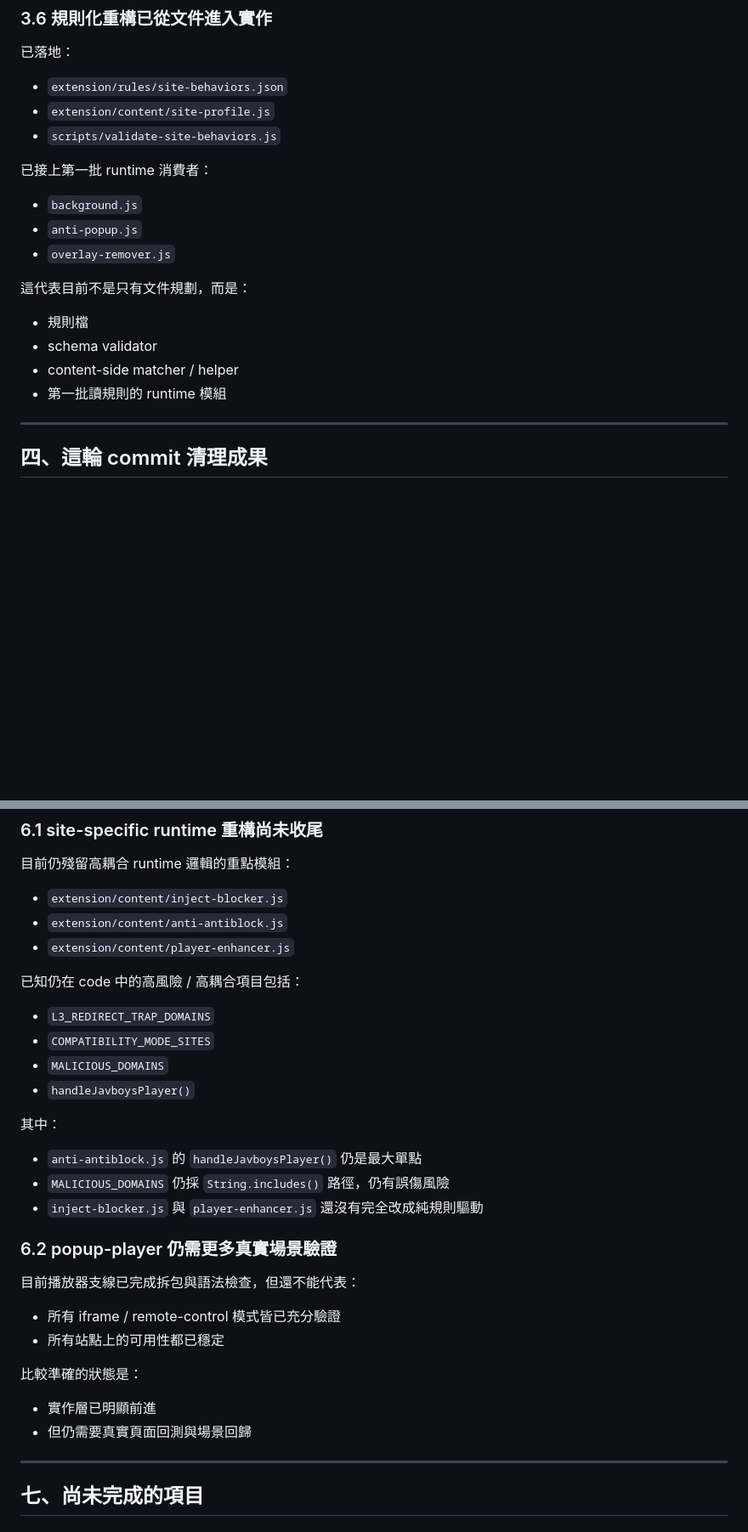
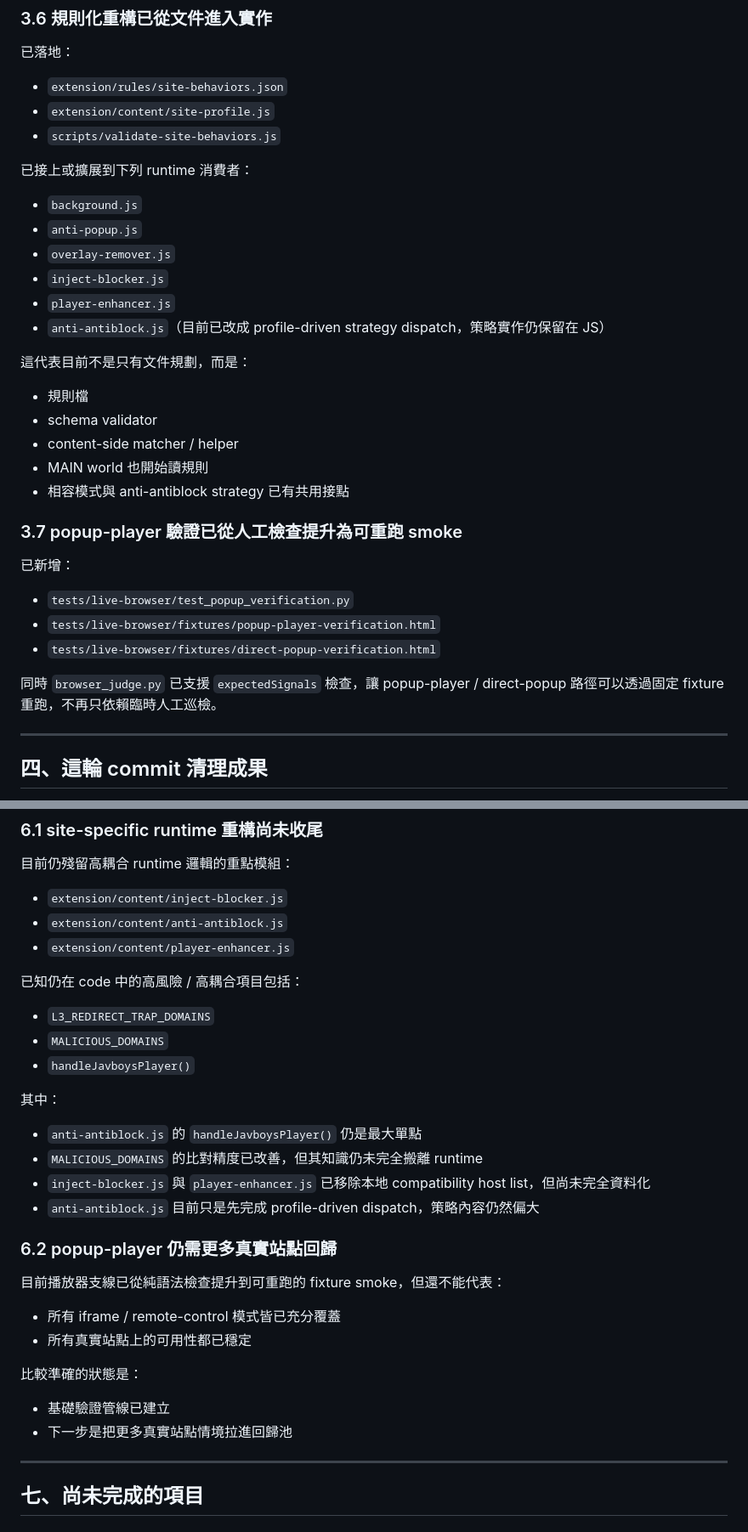
Before and after one commit to pingqLIN/Falcon-Player-Enhance, a Markdown page: docs/PROGRESS_SNAPSHOT.zh-TW.md, 2 parts joined by grey strips. Shown at 85% size. GitHub-like rendering; blank space fills up the shorter version.

Commit message:
docs: track yolo execution progress

```diff
--- a/docs/PROGRESS_SNAPSHOT.zh-TW.md
+++ b/docs/PROGRESS_SNAPSHOT.zh-TW.md
@@ -114,18 +114,32 @@ Overview 中原本同步切換的功能，現在已改為各自獨立開關：
 - `extension/content/site-profile.js`
 - `scripts/validate-site-behaviors.js`
 
-已接上第一批 runtime 消費者：
+已接上或擴展到下列 runtime 消費者：
 
 - `background.js`
 - `anti-popup.js`
 - `overlay-remover.js`
+- `inject-blocker.js`
+- `player-enhancer.js`
+- `anti-antiblock.js`（目前已改成 profile-driven strategy dispatch，策略實作仍保留在 JS）
 
 這代表目前不是只有文件規劃，而是：
 
 - 規則檔
 - schema validator
 - content-side matcher / helper
-- 第一批讀規則的 runtime 模組
+- MAIN world 也開始讀規則
+- 相容模式與 anti-antiblock strategy 已有共用接點
+
+### 3.7 popup-player 驗證已從人工檢查提升為可重跑 smoke
+
+已新增：
+
+- `tests/live-browser/test_popup_verification.py`
+- `tests/live-browser/fixtures/popup-player-verification.html`
+- `tests/live-browser/fixtures/direct-popup-verification.html`
+
+同時 `browser_judge.py` 已支援 `expectedSignals` 檢查，讓 popup-player / direct-popup 路徑可以透過固定 fixture 重跑，不再只依賴臨時人工巡檢。
 
 ---
 
@@ -184,27 +200,27 @@ Overview 中原本同步切換的功能，現在已改為各自獨立開關：
 已知仍在 code 中的高風險 / 高耦合項目包括：
 
 - `L3_REDIRECT_TRAP_DOMAINS`
-- `COMPATIBILITY_MODE_SITES`
 - `MALICIOUS_DOMAINS`
 - `handleJavboysPlayer()`
 
 其中：
 
 - `anti-antiblock.js` 的 `handleJavboysPlayer()` 仍是最大單點
-- `MALICIOUS_DOMAINS` 仍採 `String.includes()` 路徑，仍有誤傷風險
-- `inject-blocker.js` 與 `player-enhancer.js` 還沒有完全改成純規則驅動
+- `MALICIOUS_DOMAINS` 的比對精度已改善，但其知識仍未完全搬離 runtime
+- `inject-blocker.js` 與 `player-enhancer.js` 已移除本地 compatibility host list，但尚未完全資料化
+- `anti-antiblock.js` 目前只是先完成 profile-driven dispatch，策略內容仍然偏大
 
-### 6.2 popup-player 仍需更多真實場景驗證
+### 6.2 popup-player 仍需更多真實站點回歸
 
-目前播放器支線已完成拆包與語法檢查，但還不能代表：
+目前播放器支線已從純語法檢查提升到可重跑的 fixture smoke，但還不能代表：
 
-- 所有 iframe / remote-control 模式皆已充分驗證
-- 所有站點上的可用性都已穩定
+- 所有 iframe / remote-control 模式皆已充分覆蓋
+- 所有真實站點上的可用性都已穩定
 
 比較準確的狀態是：
 
-- 實作層已明顯前進
-- 但仍需要真實頁面回測與場景回歸
+- 基礎驗證管線已建立
+- 下一步是把更多真實站點情境拉進回歸池
 
 ---
 
```
Also changed, not shown: other parts of docs/PROGRESS_SNAPSHOT.zh-TW.md (+9 -11 lines), TODOS.md (added, +95 -0 lines), 1 other file.
